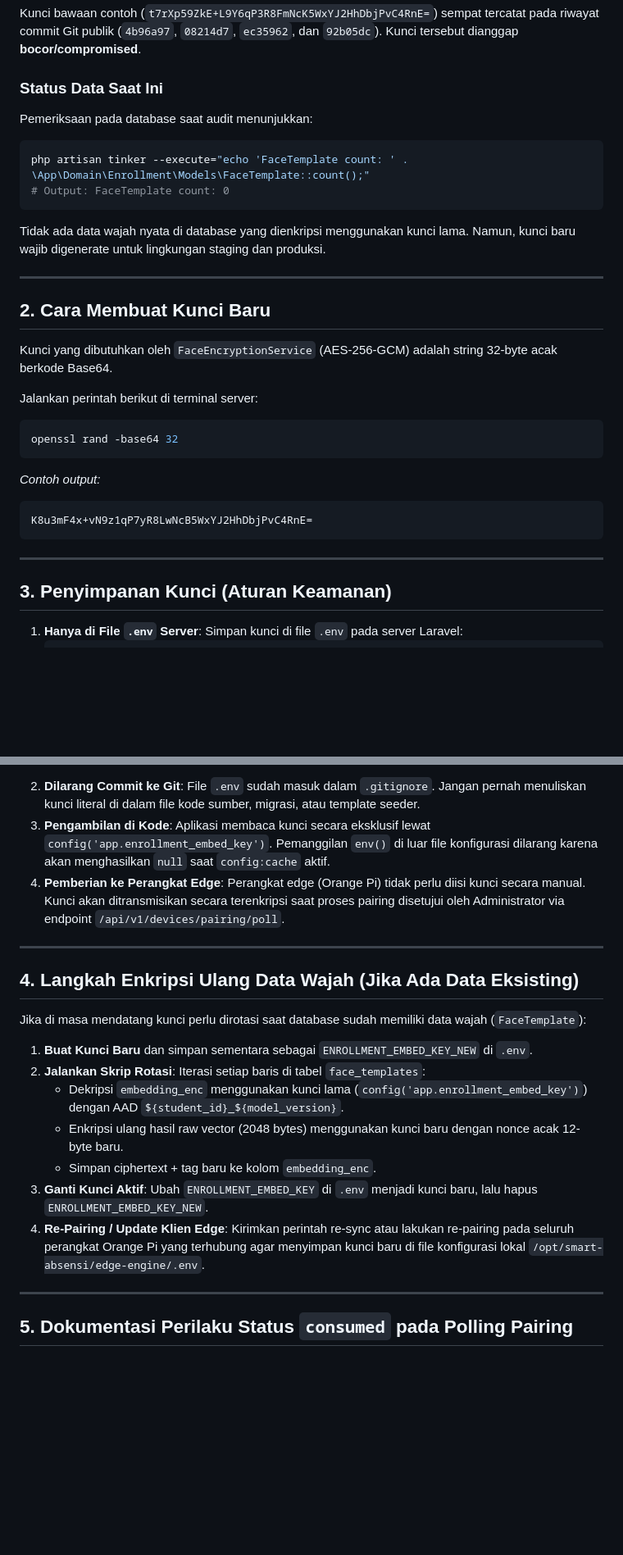
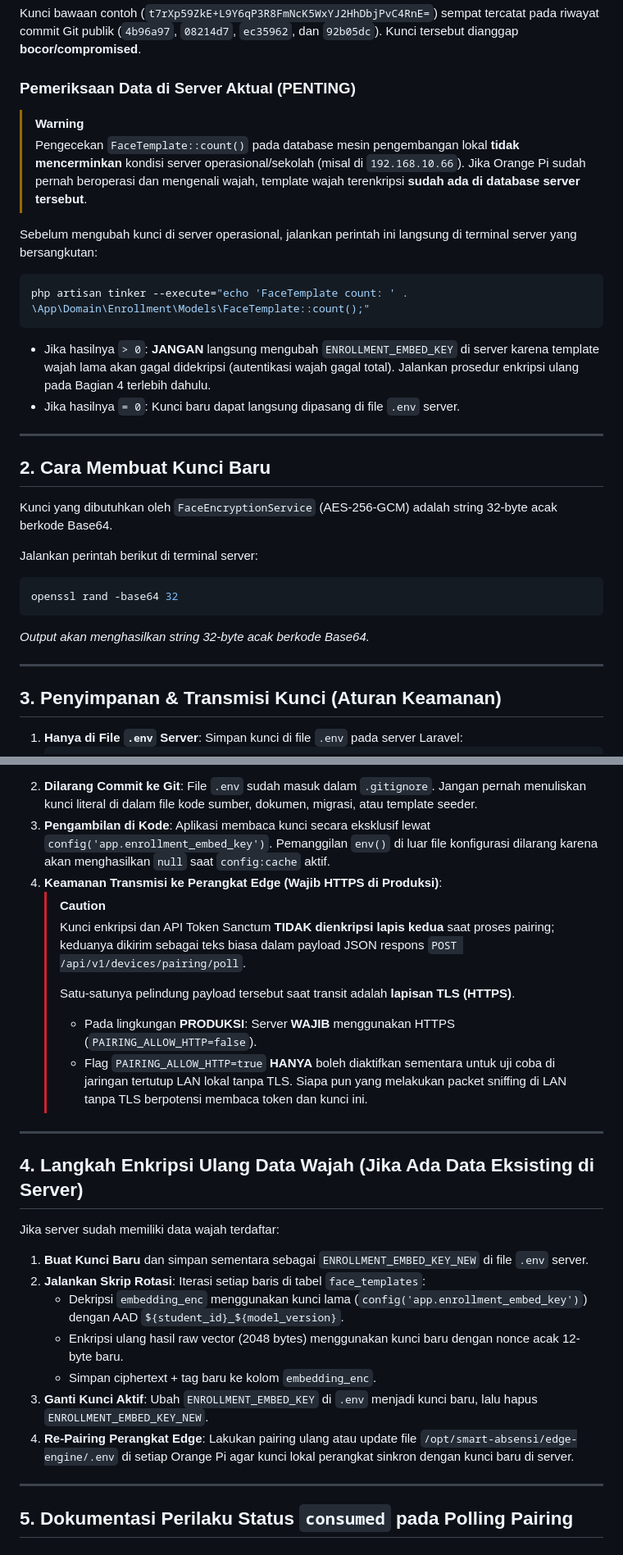
Before and after one commit to Cihaimasuiro/absensi-cam, a Markdown page: docs/key-rotation.md, 2 parts joined by grey strips. Shown at 82% size. Rendered like a GitHub page; blank space fills up the shorter version.

Commit message:
docs(security): clarify HTTPS requirement, template check on production server, and sanitize key examples

````diff
--- a/docs/key-rotation.md
+++ b/docs/key-rotation.md
@@ -8,13 +8,16 @@ Dokumen ini mendokumentasikan prosedur keamanan rotasi kunci enkripsi embedding
 
 Kunci bawaan contoh (`t7rXp59ZkE+L9Y6qP3R8FmNcK5WxYJ2HhDbjPvC4RnE=`) sempat tercatat pada riwayat commit Git publik (`4b96a97`, `08214d7`, `ec35962`, dan `92b05dc`). Kunci tersebut dianggap **bocor/compromised**.
 
-### Status Data Saat Ini
-Pemeriksaan pada database saat audit menunjukkan:
+### Pemeriksaan Data di Server Aktual (PENTING)
+> [!WARNING]
+> Pengecekan `FaceTemplate::count()` pada database mesin pengembangan lokal **tidak mencerminkan** kondisi server operasional/sekolah (misal di `192.168.10.66`). Jika Orange Pi sudah pernah beroperasi dan mengenali wajah, template wajah terenkripsi **sudah ada di database server tersebut**.
+
+Sebelum mengubah kunci di server operasional, jalankan perintah ini langsung di terminal server yang bersangkutan:
 ```bash
 php artisan tinker --execute="echo 'FaceTemplate count: ' . \App\Domain\Enrollment\Models\FaceTemplate::count();"
-# Output: FaceTemplate count: 0
 ```
-Tidak ada data wajah nyata di database yang dienkripsi menggunakan kunci lama. Namun, kunci baru wajib digenerate untuk lingkungan staging dan produksi.
+- Jika hasilnya `> 0`: **JANGAN** langsung mengubah `ENROLLMENT_EMBED_KEY` di server karena template wajah lama akan gagal didekripsi (autentikasi wajah gagal total). Jalankan prosedur enkripsi ulang pada Bagian 4 terlebih dahulu.
+- Jika hasilnya `= 0`: Kunci baru dapat langsung dipasang di file `.env` server.
 
 ---
 
@@ -26,14 +29,11 @@ Jalankan perintah berikut di terminal server:
 ```bash
 openssl rand -base64 32
 ```
-*Contoh output:*
-```text
-K8u3mF4x+vN9z1qP7yR8LwNcB5WxYJ2HhDbjPvC4RnE=
-```
+*Output akan menghasilkan string 32-byte acak berkode Base64.*
 
 ---
 
-## 3. Penyimpanan Kunci (Aturan Keamanan)
+## 3. Penyimpanan & Transmisi Kunci (Aturan Keamanan)
 
 1. **Hanya di File `.env` Server**:
    Simpan kunci di file `.env` pada server Laravel:
@@ -42,18 +42,23 @@ K8u3mF4x+vN9z1qP7yR8LwNcB5WxYJ2HhDbjPvC4RnE=
    ```
 2. **Dilarang Commit ke Git**:
-   File `.env` sudah masuk dalam `.gitignore`. Jangan pernah menuliskan kunci literal di dalam file kode sumber, migrasi, atau template seeder.
+   File `.env` sudah masuk dalam `.gitignore`. Jangan pernah menuliskan kunci literal di dalam file kode sumber, dokumen, migrasi, atau template seeder.
 3. **Pengambilan di Kode**:
    Aplikasi membaca kunci secara eksklusif lewat `config('app.enrollment_embed_key')`. Pemanggilan `env()` di luar file konfigurasi dilarang karena akan menghasilkan `null` saat `config:cache` aktif.
-4. **Pemberian ke Perangkat Edge**:
-   Perangkat edge (Orange Pi) tidak perlu diisi kunci secara manual. Kunci akan ditransmisikan secara terenkripsi saat proses pairing disetujui oleh Administrator via endpoint `/api/v1/devices/pairing/poll`.
+4. **Keamanan Transmisi ke Perangkat Edge (Wajib HTTPS di Produksi)**:
+   > [!CAUTION]
+   > Kunci enkripsi dan API Token Sanctum **TIDAK dienkripsi lapis kedua** saat proses pairing; keduanya dikirim sebagai teks biasa dalam payload JSON respons `POST /api/v1/devices/pairing/poll`.
+   >
+   > Satu-satunya pelindung payload tersebut saat transit adalah **lapisan TLS (HTTPS)**.
+   > - Pada lingkungan **PRODUKSI**: Server **WAJIB** menggunakan HTTPS (`PAIRING_ALLOW_HTTP=false`).
+   > - Flag `PAIRING_ALLOW_HTTP=true` **HANYA** boleh diaktifkan sementara untuk uji coba di jaringan tertutup LAN lokal tanpa TLS. Siapa pun yang melakukan packet sniffing di LAN tanpa TLS berpotensi membaca token dan kunci ini.
 
 ---
 
-## 4. Langkah Enkripsi Ulang Data Wajah (Jika Ada Data Eksisting)
+## 4. Langkah Enkripsi Ulang Data Wajah (Jika Ada Data Eksisting di Server)
 
-Jika di masa mendatang kunci perlu dirotasi saat database sudah memiliki data wajah (`FaceTemplate`):
+Jika server sudah memiliki data wajah terdaftar:
 
-1. **Buat Kunci Baru** dan simpan sementara sebagai `ENROLLMENT_EMBED_KEY_NEW` di `.env`.
+1. **Buat Kunci Baru** dan simpan sementara sebagai `ENROLLMENT_EMBED_KEY_NEW` di file `.env` server.
 2. **Jalankan Skrip Rotasi**:
    Iterasi setiap baris di tabel `face_templates`:
    - Dekripsi `embedding_enc` menggunakan kunci lama (`config('app.enrollment_embed_key')`) dengan AAD `${student_id}_${model_version}`.
@@ -61,8 +66,8 @@ Jika di masa mendatang kunci perlu dirotasi saat database sudah memiliki data wa
    - Simpan ciphertext + tag baru ke kolom `embedding_enc`.
 3. **Ganti Kunci Aktif**:
    Ubah `ENROLLMENT_EMBED_KEY` di `.env` menjadi kunci baru, lalu hapus `ENROLLMENT_EMBED_KEY_NEW`.
-4. **Re-Pairing / Update Klien Edge**:
-   Kirimkan perintah re-sync atau lakukan re-pairing pada seluruh perangkat Orange Pi yang terhubung agar menyimpan kunci baru di file konfigurasi lokal `/opt/smart-absensi/edge-engine/.env`.
+4. **Re-Pairing Perangkat Edge**:
+   Lakukan pairing ulang atau update file `/opt/smart-absensi/edge-engine/.env` di setiap Orange Pi agar kunci lokal perangkat sinkron dengan kunci baru di server.
 
 ---
 
````
Also changed, not shown: other parts of docs/key-rotation.md (+1 -1 lines).
